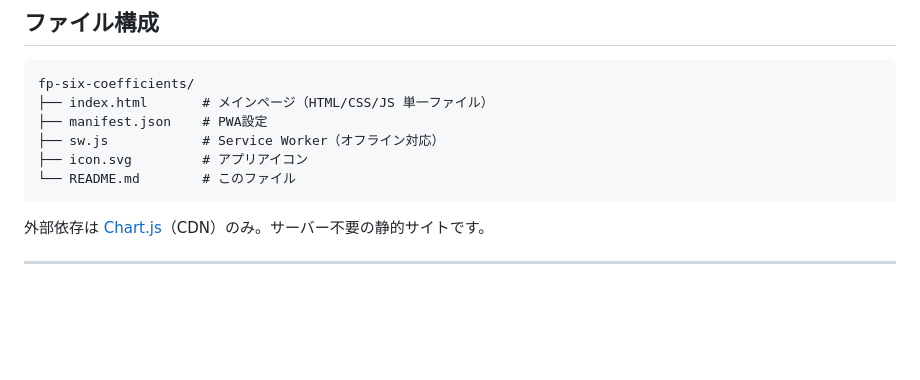
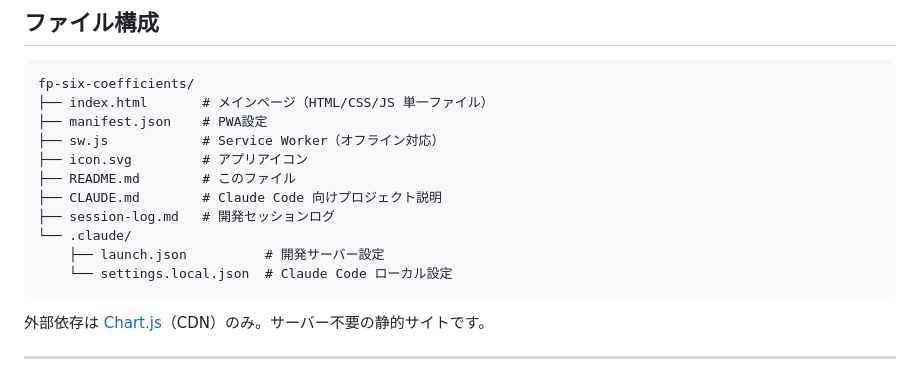
Before and after one commit to yto/fp-six-coefficients, a Markdown page: README.md, the part around the change. Rendered like a GitHub page; blank space fills up the shorter version.

Commit message:
Update README to reflect current file structure
Co-Authored-By: Claude Sonnet 4.6 <noreply@anthropic.com>

````diff
--- a/README.md
+++ b/README.md
@@ -64,7 +64,12 @@ fp-six-coefficients/
 ├── manifest.json    # PWA設定
 ├── sw.js            # Service Worker（オフライン対応）
 ├── icon.svg         # アプリアイコン
-└── README.md        # このファイル
+├── README.md        # このファイル
+├── CLAUDE.md        # Claude Code 向けプロジェクト説明
+├── session-log.md   # 開発セッションログ
+└── .claude/
+    ├── launch.json          # 開発サーバー設定
+    └── settings.local.json  # Claude Code ローカル設定
 ```
 
 外部依存は [Chart.js](https://www.chartjs.org/)（CDN）のみ。サーバー不要の静的サイトです。
````
